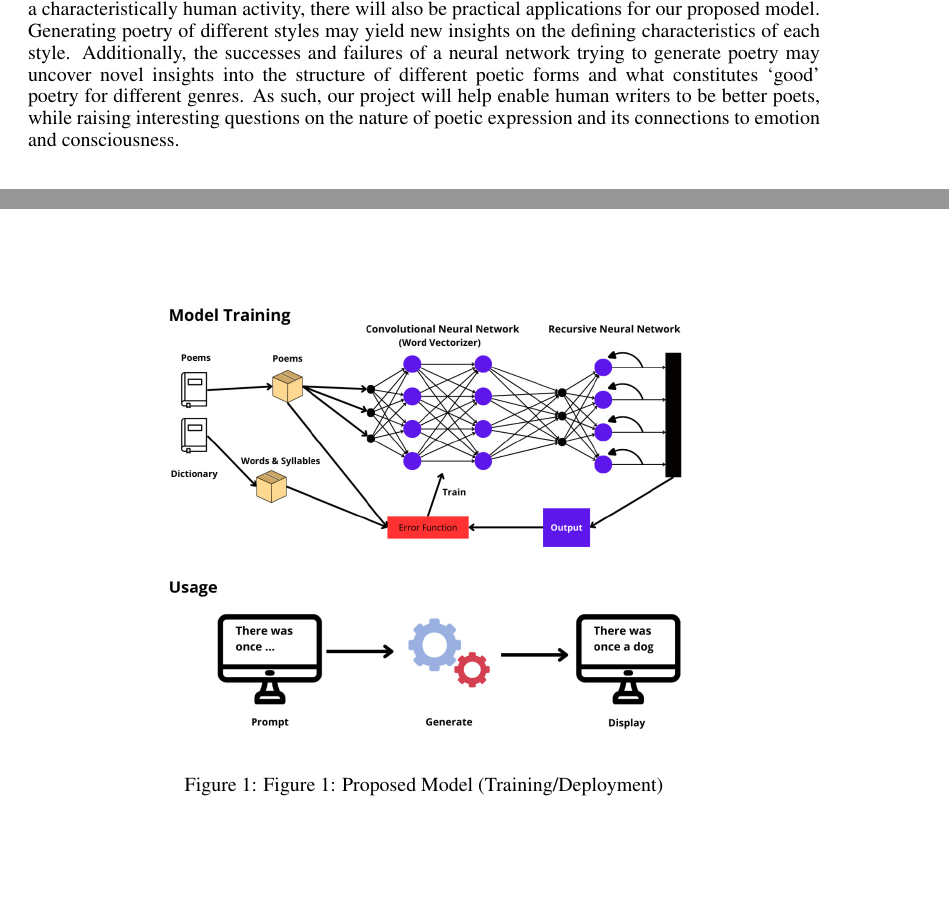
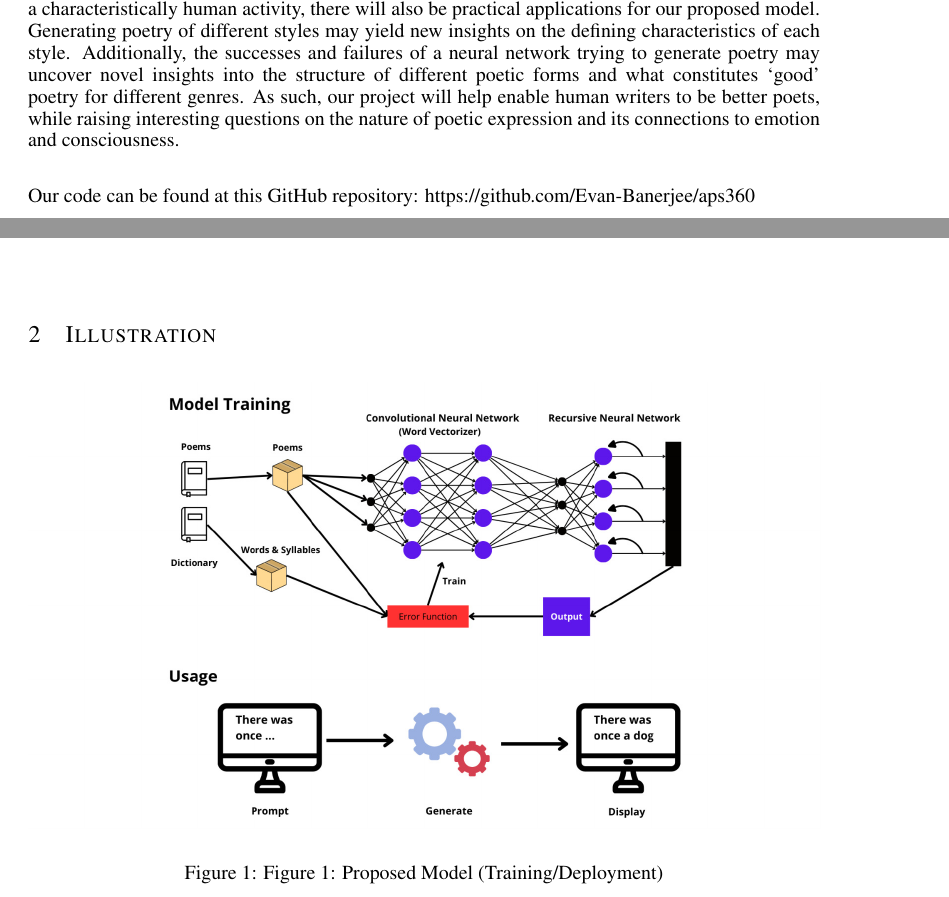
Before and after one commit to Evan-Banerjee/aps360, a LaTeX paper (APS360_Project_Proposal.tex): two parts of pages 1 and 2 of 7, joined at a grey line, cut so that both start at the same text, the shorter picture padded with empty space. Compiled offline with pdfLaTeX.

Commit message:
add github link

```diff
--- a/APS360_Project_Proposal.tex
+++ b/APS360_Project_Proposal.tex
@@ -237,6 +237,8 @@ Generating poetry of different styles may yield new insights on the defining cha
 Additionally, the successes and failures of a neural network trying to generate poetry may uncover novel insights into the structure of different poetic forms and what constitutes ‘good’ poetry for different genres.
 As such, our project will help enable human writers to be better poets, while raising interesting questions on the nature of poetic expression and its connections to emotion and consciousness.\\
 
+Our code can be found at this GitHub repository: https://github.com/Evan-Banerjee/aps360
+
 
 
 
```
Also changed, not shown: APS360_Project_Proposal.pdf.
